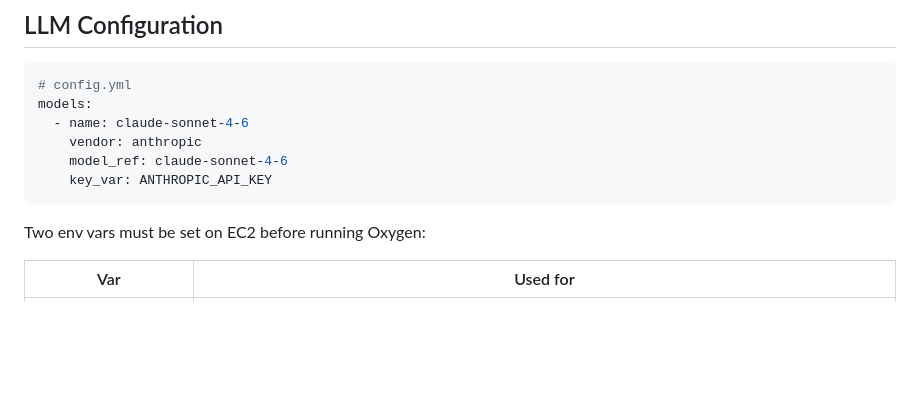
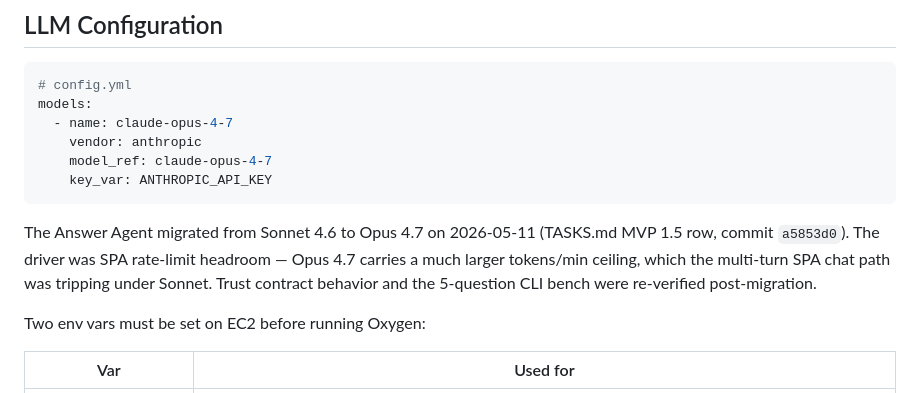
Before and after one commit to ironmonkey88/oxygen-mvp, a Markdown page: CLAUDE.md, the part around the change. Rendered like a GitHub page; blank space fills up the shorter version.

Commit message:
Plan 29 Item 4 — CLAUDE.md LLM Configuration: Sonnet → Opus
CLAUDE.md:347-353 still showed `claude-sonnet-4-6` in the LLM
Configuration code block. Reality:
  - config.yml:2,4 → claude-opus-4-7
  - agents/answer_agent.agent.yml:6 → claude-opus-4-7
  - TASKS.md MVP 1.5 row records the 2026-05-11 migration (commit
    a5853d0)

Update the snippet to match reality. Add a one-line note that the
migration was driven by SPA rate-limit headroom (per the TASKS.md MVP
1.5 row) — Opus 4.7's tokens/min ceiling absorbed the multi-turn SPA
load that Sonnet was tripping. The mitigation is also recorded in
docs/limitations/agent-rate-limit-multi-turn-spa.md with status
`mitigated-by-opus-4-7-migration`.

Static-only change.

Review reference: docs/tech-debt-review-2026-05-17.md §2.1

````diff
--- a/CLAUDE.md
+++ b/CLAUDE.md
@@ -347,11 +347,13 @@ See `ARCHITECTURE.md` for full table designs.
 ```yaml
 # config.yml
 models:
-  - name: claude-sonnet-4-6
+  - name: claude-opus-4-7
     vendor: anthropic
-    model_ref: claude-sonnet-4-6
+    model_ref: claude-opus-4-7
     key_var: ANTHROPIC_API_KEY
 ```
+
+The Answer Agent migrated from Sonnet 4.6 to Opus 4.7 on 2026-05-11 (TASKS.md MVP 1.5 row, commit `a5853d0`). The driver was SPA rate-limit headroom — Opus 4.7 carries a much larger tokens/min ceiling, which the multi-turn SPA chat path was tripping under Sonnet. Trust contract behavior and the 5-question CLI bench were re-verified post-migration.
 
 Two env vars must be set on EC2 before running Oxygen:
 
````
